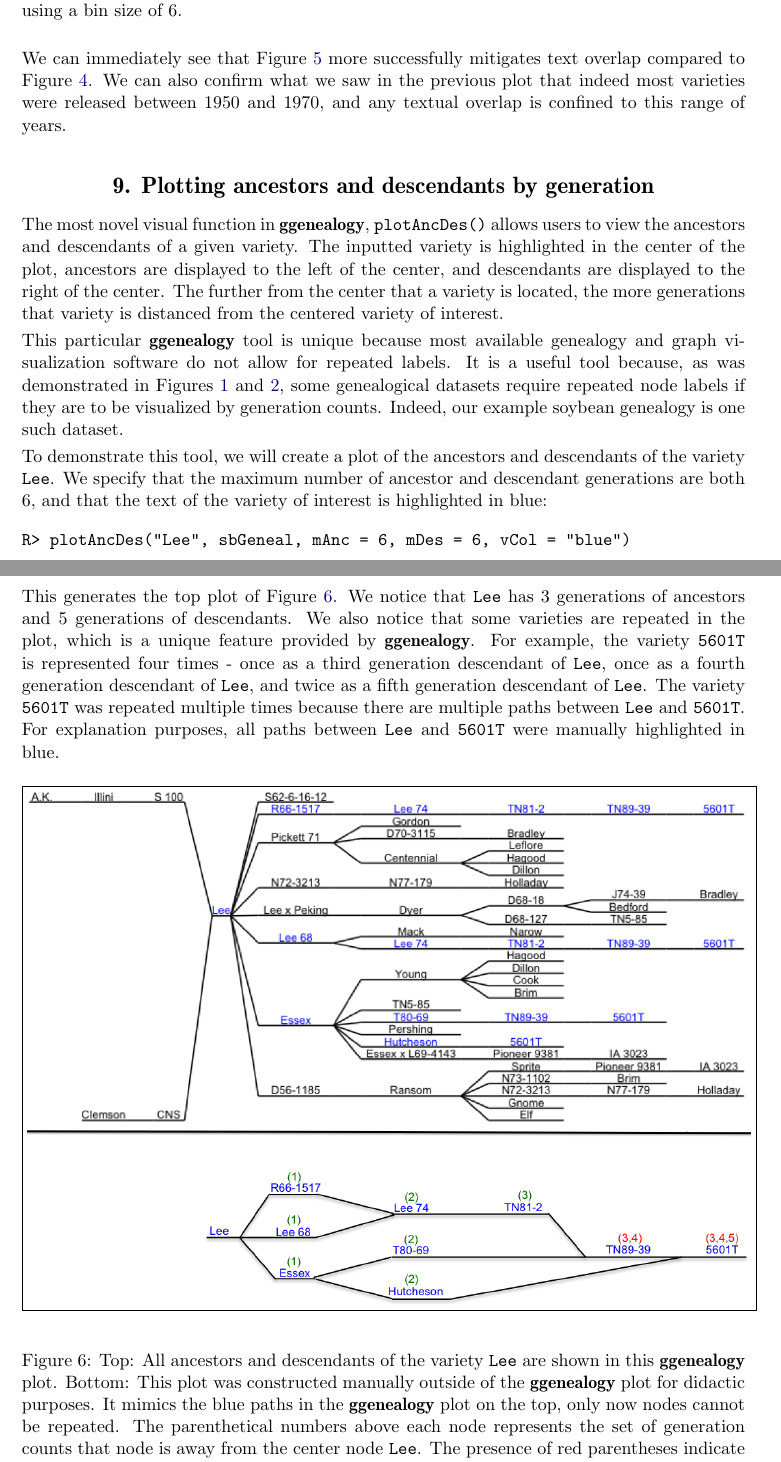
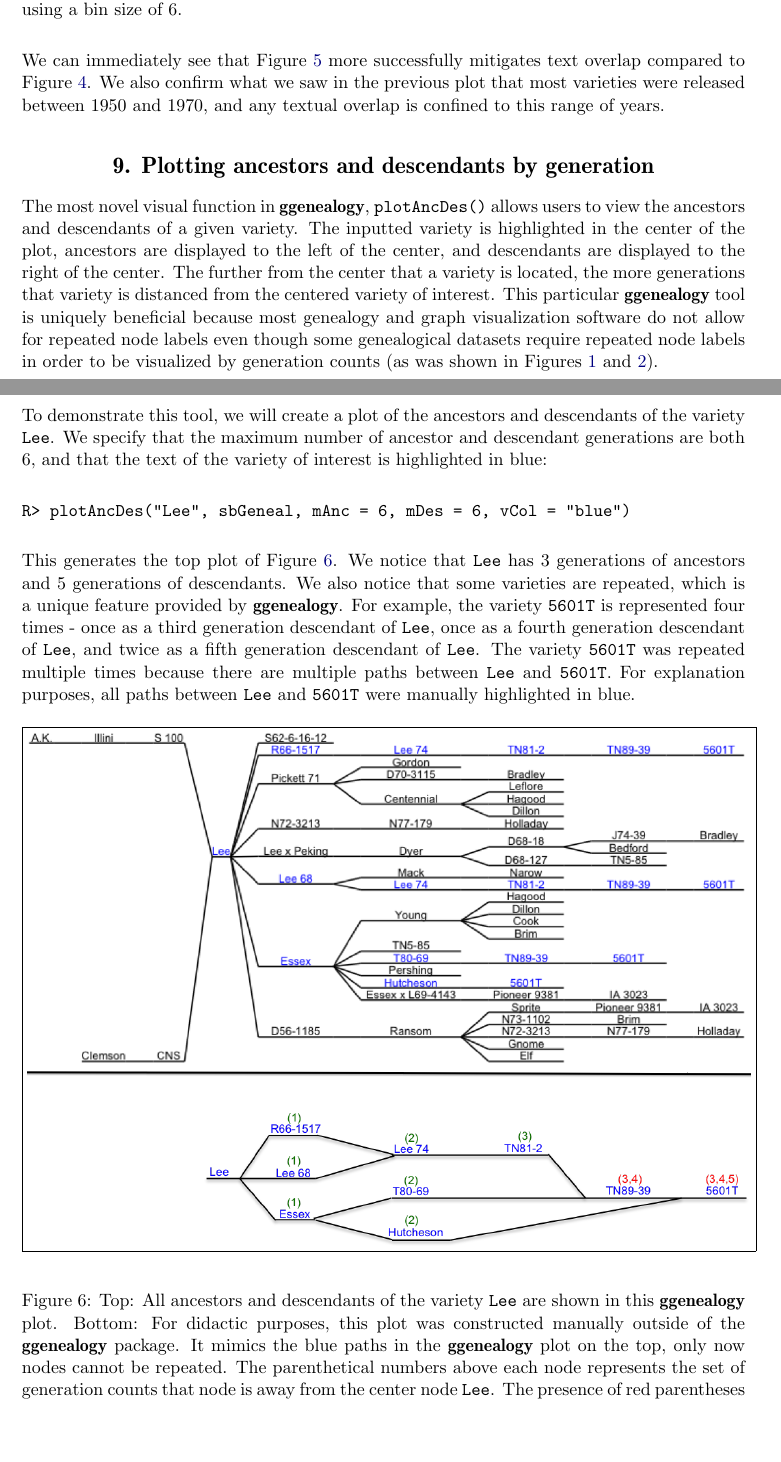
Before and after one commit to lrutter/ggenealogyPaper, a LaTeX document (article.tex): two parts of pages 13 and 14 of 25 before the commit and two parts of pages 12 and 13 of 24 after it, joined at a grey line, cut so that both start at the same text, the shorter picture padded with empty space. Compiled offline with pdfLaTeX.

```diff
--- a/article.tex
+++ b/article.tex
@@ -373,14 +373,12 @@
     \label{fig:plotTNBin6}
 \end{figure}
 
-We can immediately see that Figure \ref{fig:plotTNBin6} more successfully mitigates text overlap compared to Figure \ref{fig:plotTNBin3}. We can also confirm what we saw in the previous plot that indeed most varieties were released between 1950 and 1970, and any textual overlap is confined to this range of years.
+We can immediately see that Figure \ref{fig:plotTNBin6} more successfully mitigates text overlap compared to Figure \ref{fig:plotTNBin3}. We also confirm what we saw in the previous plot that most varieties were released between 1950 and 1970, and any textual overlap is confined to this range of years.
 
 \section{Plotting ancestors and descendants by generation}
 \label{remedy}
 
-The most novel visual function in \pkg{ggenealogy}, \code{plotAncDes()} allows users to view the ancestors and descendants of a given variety. The inputted variety is highlighted in the center of the plot, ancestors are displayed to the left of the center, and descendants are displayed to the right of the center. The further from the center that a variety is located, the more generations that variety is distanced from the centered variety of interest.
-
-This particular \pkg{ggenealogy} tool is unique because most available genealogy and graph visualization software do not allow for repeated labels. It is a useful tool because, as was demonstrated in Figures \ref{fig:kinshipFig} and \ref{fig:Graph}, some genealogical datasets require repeated node labels if they are to be visualized by generation counts. Indeed, our example soybean genealogy is one such dataset.
+The most novel visual function in \pkg{ggenealogy}, \code{plotAncDes()} allows users to view the ancestors and descendants of a given variety. The inputted variety is highlighted in the center of the plot, ancestors are displayed to the left of the center, and descendants are displayed to the right of the center. The further from the center that a variety is located, the more generations that variety is distanced from the centered variety of interest. This particular \pkg{ggenealogy} tool is uniquely beneficial because most genealogy and graph visualization software do not allow for repeated node labels even though some genealogical datasets require repeated node labels in order to be visualized by generation counts (as was shown in Figures \ref{fig:kinshipFig} and \ref{fig:Graph}).
 
 To demonstrate this tool, we will create a plot of the ancestors and descendants of the variety \code{Lee}. We specify that the maximum number of ancestor and descendant generations are both 6, and that the text of the variety of interest is highlighted in blue:
 
@@ -388,12 +386,12 @@
 R> plotAncDes("Lee", sbGeneal, mAnc = 6, mDes = 6, vCol = "blue")
 \end{Code}
 
-This generates the top plot of Figure \ref{fig:Lee}. We notice that \code{Lee} has 3 generations of ancestors and 5 generations of descendants. We also notice that some varieties are repeated in the plot, which is a unique feature provided by \pkg{ggenealogy}. For example, the variety \code{5601T} is represented four times - once as a third generation descendant of \code{Lee}, once as a fourth generation descendant of \code{Lee}, and twice as a fifth generation descendant of \code{Lee}. The variety \code{5601T} was repeated multiple times because there are multiple paths between \code{Lee} and \code{5601T}. For explanation purposes, all paths between \code{Lee} and \code{5601T} were manually highlighted in blue.
+This generates the top plot of Figure \ref{fig:Lee}. We notice that \code{Lee} has 3 generations of ancestors and 5 generations of descendants. We also notice that some varieties are repeated, which is a unique feature provided by \pkg{ggenealogy}. For example, the variety \code{5601T} is represented four times - once as a third generation descendant of \code{Lee}, once as a fourth generation descendant of \code{Lee}, and twice as a fifth generation descendant of \code{Lee}. The variety \code{5601T} was repeated multiple times because there are multiple paths between \code{Lee} and \code{5601T}. For explanation purposes, all paths between \code{Lee} and \code{5601T} were manually highlighted in blue.
 
 \begin{figure}[H]
     \centering
     \fbox{\includegraphics[width=\textwidth]{LeeAD}}
-    \caption{Top: All ancestors and descendants of the variety \code{Lee} are shown in this \pkg{ggenealogy} plot. Bottom: This plot was constructed manually outside of the \pkg{ggenealogy} plot for didactic purposes. It mimics the blue paths in the \pkg{ggenealogy} plot on the top, only now nodes cannot be repeated. The parenthetical numbers above each node represents the set of generation counts that node is away from the center node \code{Lee}. The presence of red parentheses indicate that the plot on the bottom ambiguously display the example soybean genealogy in the way that the \pkg{ggenealogy} plot on the top can accomplish.}
+    \caption{Top: All ancestors and descendants of the variety \code{Lee} are shown in this \pkg{ggenealogy} plot. Bottom: For didactic purposes, this plot was constructed manually outside of the \pkg{ggenealogy} package. It mimics the blue paths in the \pkg{ggenealogy} plot on the top, only now nodes cannot be repeated. The parenthetical numbers above each node represents the set of generation counts that node is away from the center node \code{Lee}. The presence of red parentheses indicate that the plot on the bottom ambiguously display the example soybean genealogy in the way that the \pkg{ggenealogy} plot on the top can accomplish.}
     \label{fig:Lee}
 \end{figure}
 
```
Also changed, not shown: article.tex (6 more changed lines), 4 other files.
